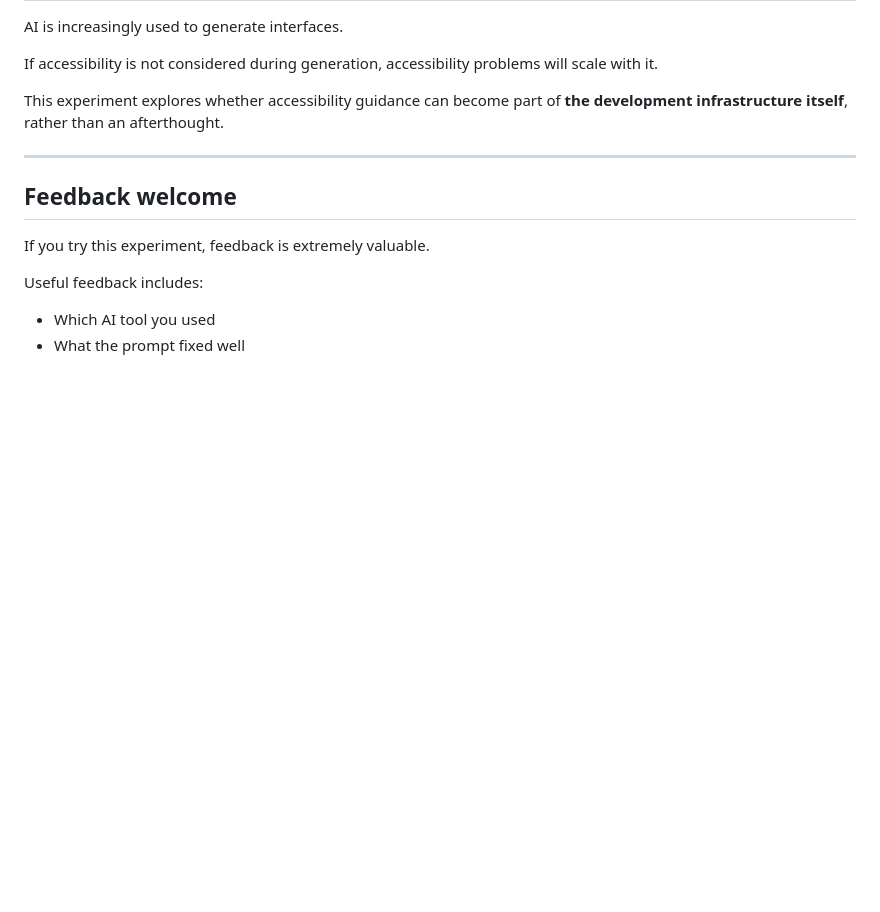
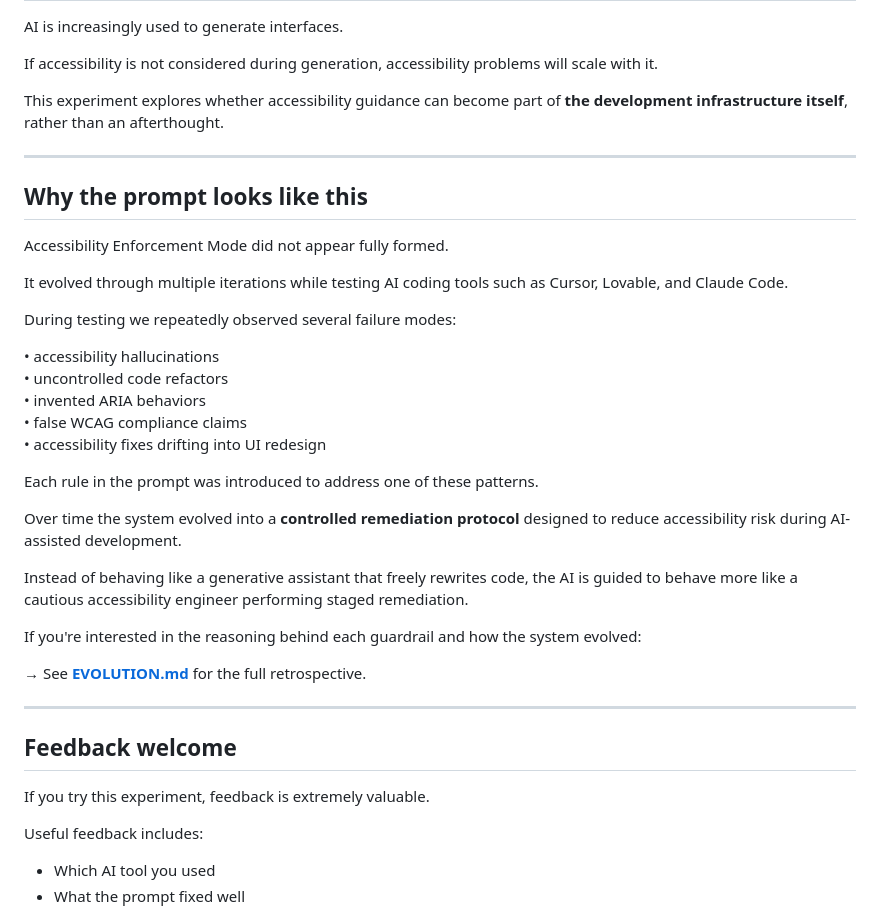
Before and after one commit to nadav-senseit/ai-accessibility-enforcement, a Markdown page: README.md, the part around the change. Rendered like a GitHub page; blank space fills up the shorter version.

```diff
--- a/README.md
+++ b/README.md
@@ -196,6 +196,31 @@ This experiment explores whether accessibility guidance can become part of **the
 
 ---
 
+## Why the prompt looks like this
+
+Accessibility Enforcement Mode did not appear fully formed.
+
+It evolved through multiple iterations while testing AI coding tools such as Cursor, Lovable, and Claude Code.
+
+During testing we repeatedly observed several failure modes:
+
+• accessibility hallucinations
+• uncontrolled code refactors
+• invented ARIA behaviors
+• false WCAG compliance claims
+• accessibility fixes drifting into UI redesign
+
+Each rule in the prompt was introduced to address one of these patterns.
+
+Over time the system evolved into a **controlled remediation protocol** designed to reduce accessibility risk during AI-assisted development.
+
+Instead of behaving like a generative assistant that freely rewrites code, the AI is guided to behave more like a cautious accessibility engineer performing staged remediation.
+
+If you're interested in the reasoning behind each guardrail and how the system evolved:
+
+→ See [**EVOLUTION.md**](EVOLUTION.md) for the full retrospective.
+
+---
 ## Feedback welcome
 
 If you try this experiment, feedback is extremely valuable.
```
